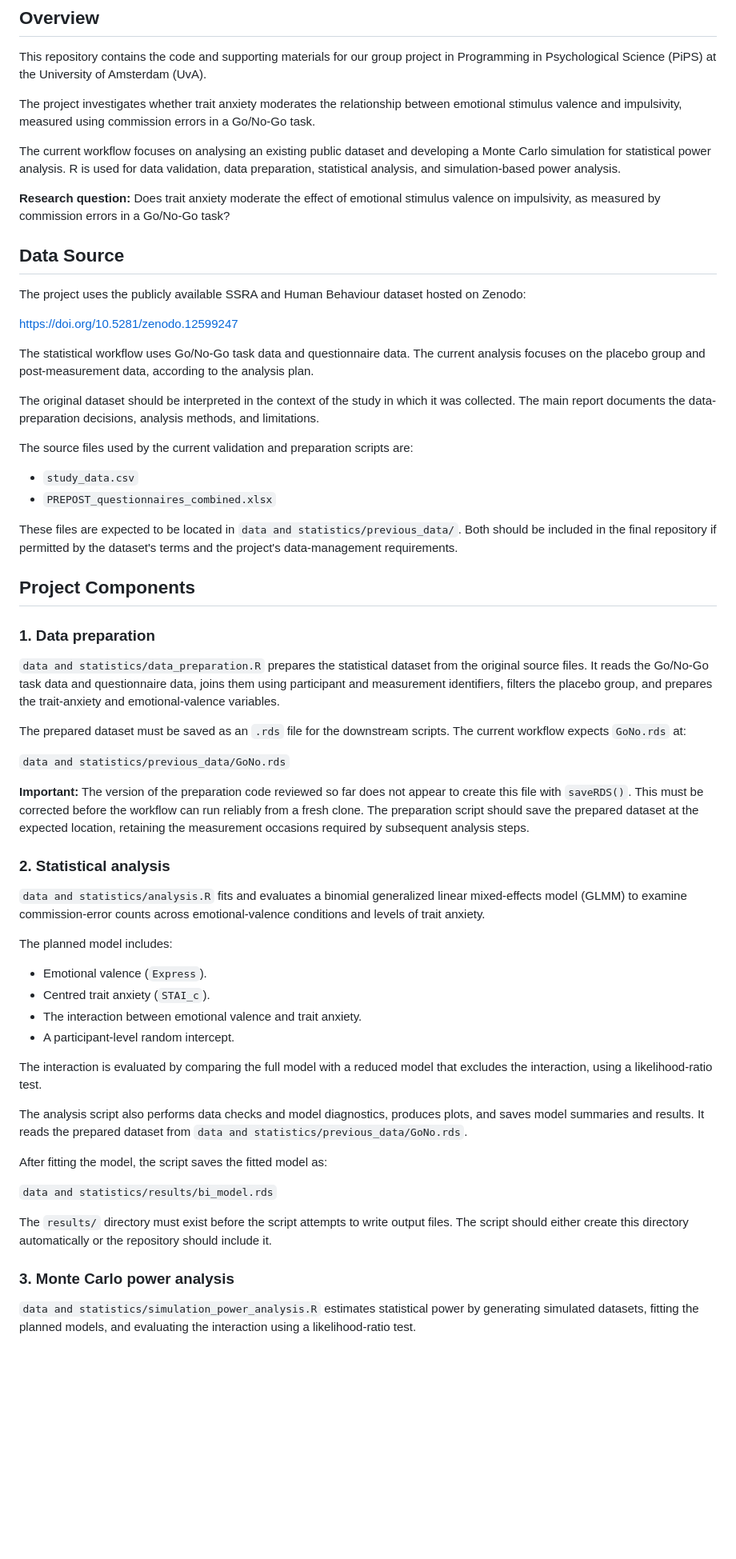
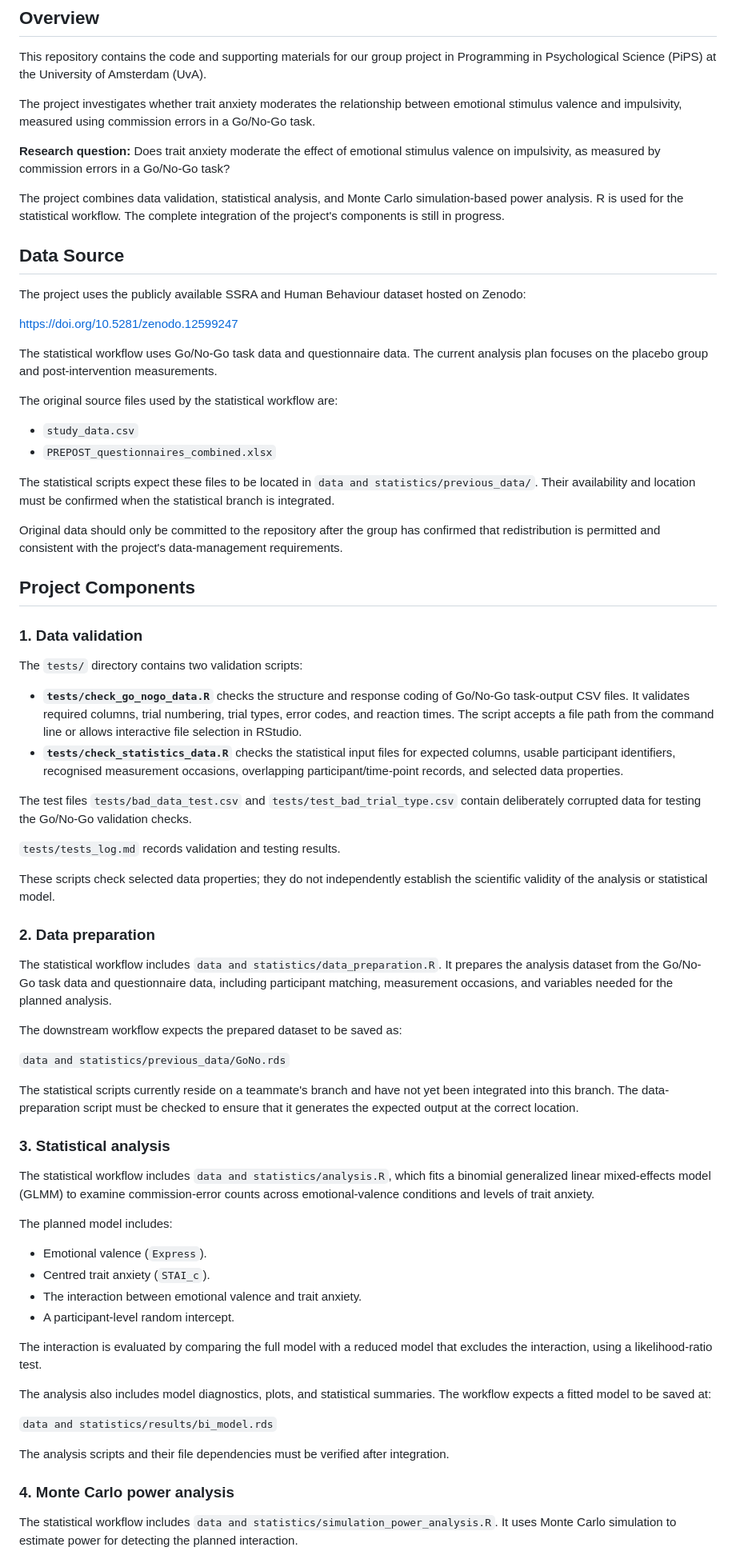
Before and after one commit to anuver314-byte/PIPS_Impulsivity, a Markdown page: README.md, the part around one of its changes. Shown at 80% size. Drawn GitHub-style; blank space fills up the shorter version.

```diff
--- a/README.md
+++ b/README.md
@@ -6,9 +6,9 @@ This repository contains the code and supporting materials for our group project
 
 The project investigates whether trait anxiety moderates the relationship between emotional stimulus valence and impulsivity, measured using commission errors in a Go/No-Go task.
 
-The current workflow focuses on analysing an existing public dataset and developing a Monte Carlo simulation for statistical power analysis. R is used for data validation, data preparation, statistical analysis, and simulation-based power analysis.
+**Research question:** Does trait anxiety moderate the effect of emotional stimulus valence on impulsivity, as measured by commission errors in a Go/No-Go task?
 
-**Research question:** Does trait anxiety moderate the effect of emotional stimulus valence on impulsivity, as measured by commission errors in a Go/No-Go task?
+The project combines data validation, statistical analysis, and Monte Carlo simulation-based power analysis. R is used for the statistical workflow. The complete integration of the project's components is still in progress.
 
 ## Data Source
 
@@ -16,32 +16,45 @@ The project uses the publicly available SSRA and Human Behaviour dataset hosted
 
 https://doi.org/10.5281/zenodo.12599247
 
-The statistical workflow uses Go/No-Go task data and questionnaire data. The current analysis focuses on the placebo group and post-measurement data, according to the analysis plan.
+The statistical workflow uses Go/No-Go task data and questionnaire data. The current analysis plan focuses on the placebo group and post-intervention measurements.
 
-The original dataset should be interpreted in the context of the study in which it was collected. The main report documents the data-preparation decisions, analysis methods, and limitations.
-
-The source files used by the current validation and preparation scripts are:
+The original source files used by the statistical workflow are:
 
 - `study_data.csv`
 - `PREPOST_questionnaires_combined.xlsx`
 
-These files are expected to be located in `data and statistics/previous_data/`. Both should be included in the final repository if permitted by the dataset's terms and the project's data-management requirements.
+The statistical scripts expect these files to be located in `data and statistics/previous_data/`. Their availability and location must be confirmed when the statistical branch is integrated.
+
+Original data should only be committed to the repository after the group has confirmed that redistribution is permitted and consistent with the project's data-management requirements.
 
 ## Project Components
 
-### 1. Data preparation
+### 1. Data validation
 
-`data and statistics/data_preparation.R` prepares the statistical dataset from the original source files. It reads the Go/No-Go task data and questionnaire data, joins them using participant and measurement identifiers, filters the placebo group, and prepares the trait-anxiety and emotional-valence variables.
+The `tests/` directory contains two validation scripts:
 
-The prepared dataset must be saved as an `.rds` file for the downstream scripts. The current workflow expects `GoNo.rds` at:
+- **`tests/check_go_nogo_data.R`** checks the structure and response coding of Go/No-Go task-output CSV files. It validates required columns, trial numbering, trial types, error codes, and reaction times. The script accepts a file path from the command line or allows interactive file selection in RStudio.
+- **`tests/check_statistics_data.R`** checks the statistical input files for expected columns, usable participant identifiers, recognised measurement occasions, overlapping participant/time-point records, and selected data properties.
+
+The test files `tests/bad_data_test.csv` and `tests/test_bad_trial_type.csv` contain deliberately corrupted data for testing the Go/No-Go validation checks.
+
+`tests/tests_log.md` records validation and testing results.
+
+These scripts check selected data properties; they do not independently establish the scientific validity of the analysis or statistical model.
+
+### 2. Data preparation
+
+The statistical workflow includes `data and statistics/data_preparation.R`. It prepares the analysis dataset from the Go/No-Go task data and questionnaire data, including participant matching, measurement occasions, and variables needed for the planned analysis.
+
+The downstream workflow expects the prepared dataset to be saved as:
 
 `data and statistics/previous_data/GoNo.rds`
 
-**Important:** The version of the preparation code reviewed so far does not appear to create this file with `saveRDS()`. This must be corrected before the workflow can run reliably from a fresh clone. The preparation script should save the prepared dataset at the expected location, retaining the measurement occasions required by subsequent analysis steps.
+The statistical scripts currently reside on a teammate's branch and have not yet been integrated into this branch. The data-preparation script must be checked to ensure that it generates the expected output at the correct location.
 
-### 2. Statistical analysis
+### 3. Statistical analysis
 
-`data and statistics/analysis.R` fits and evaluates a binomial generalized linear mixed-effects model (GLMM) to examine commission-error counts across emotional-valence conditions and levels of trait anxiety.
+The statistical workflow includes `data and statistics/analysis.R`, which fits a binomial generalized linear mixed-effects model (GLMM) to examine commission-error counts across emotional-valence conditions and levels of trait anxiety.
 
 The planned model includes:
 
@@ -52,15 +65,13 @@ The planned model includes:
 
 The interaction is evaluated by comparing the full model with a reduced model that excludes the interaction, using a likelihood-ratio test.
 
-The analysis script also performs data checks and model diagnostics, produces plots, and saves model summaries and results. It reads the prepared dataset from `data and statistics/previous_data/GoNo.rds`.
-
-After fitting the model, the script saves the fitted model as:
+The analysis also includes model diagnostics, plots, and statistical summaries. The workflow expects a fitted model to be saved at:
 
 `data and statistics/results/bi_model.rds`
 
-The `results/` directory must exist before the script attempts to write output files. The script should either create this directory automatically or the repository should include it.
+The analysis scripts and their file dependencies must be verified after integration.
 
-### 3. Monte Carlo power analysis
+### 4. Monte Carlo power analysis
 
-`data and statistics/simulation_power_analysis.R` estimates statistical power by generating simulated datasets, fitting the planned models, and evaluating the interaction using a likelihood-ratio test.
+The statistical workflow includes `data and statistics/simulation_power_analysis.R`. It uses Monte Carlo simulation to estimate power for detecting the planned interaction.
 
```
Also changed, not shown: other parts of README.md (+67 -104 lines).
